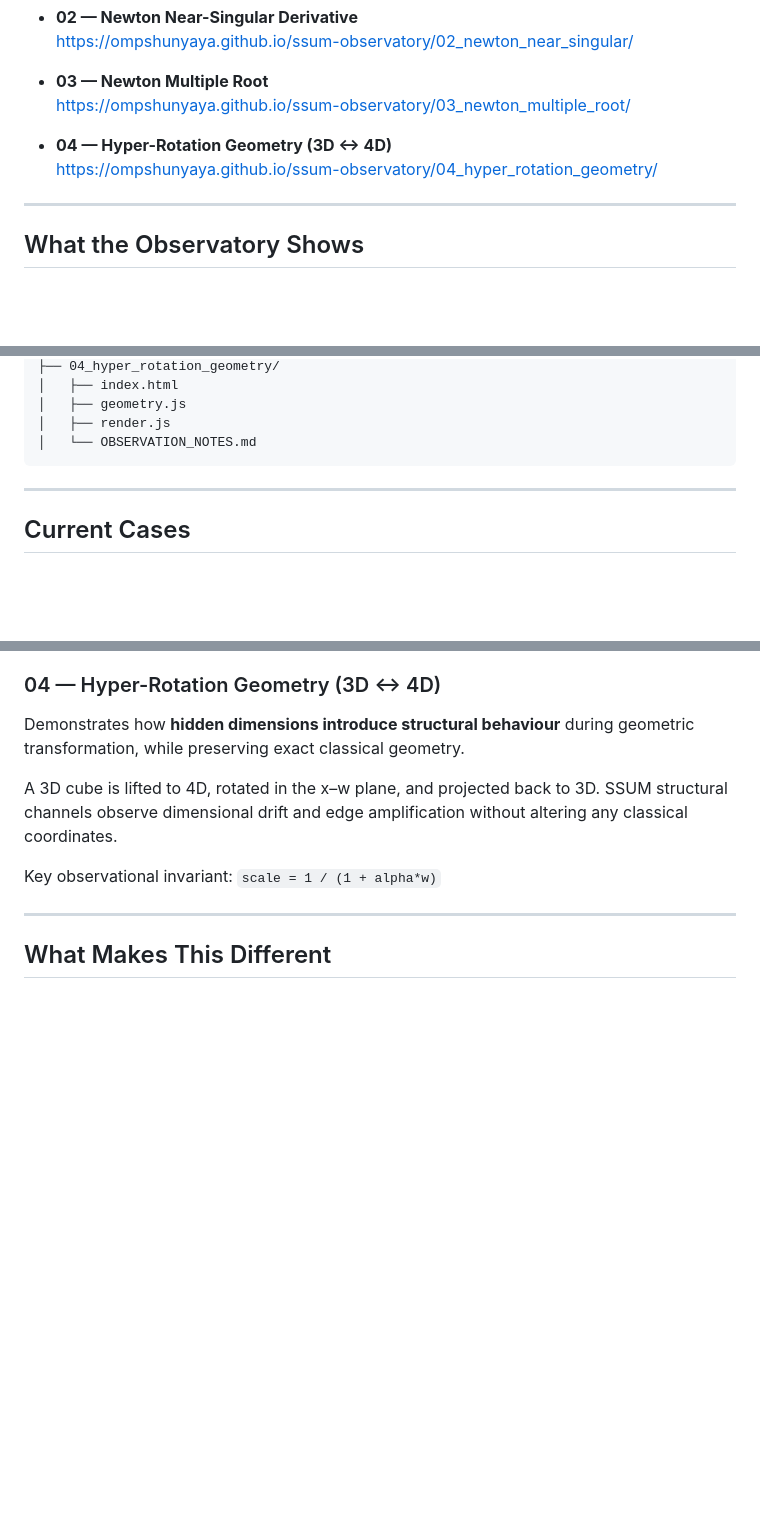
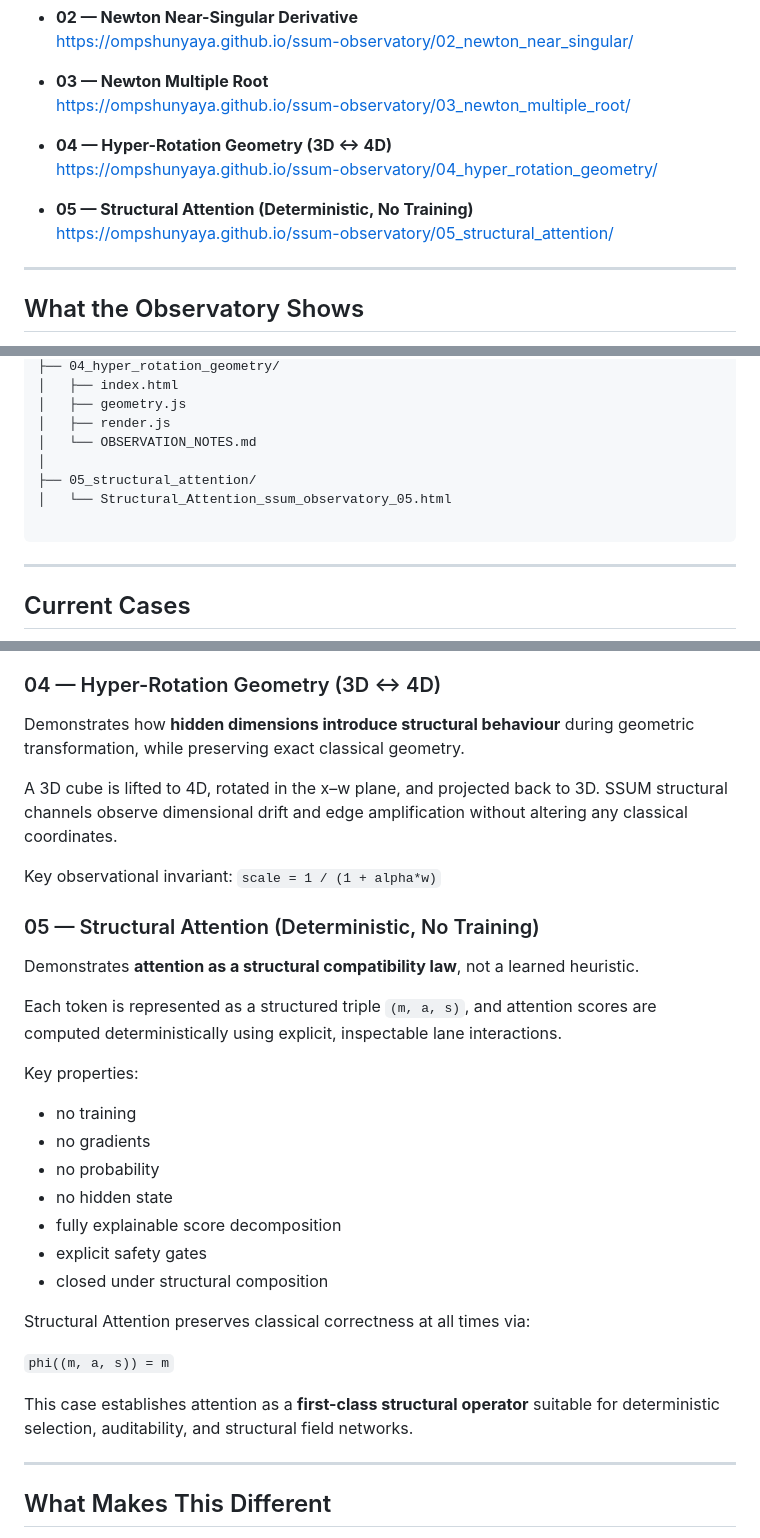
Before and after one commit to OMPSHUNYAYA/ssum-observatory, a Markdown page: README.md, 3 parts joined by grey strips. GitHub-like rendering; blank space fills up the shorter version.

Commit message:
Update README with Structural Attention details
Added section for Structural Attention and updated links.

````diff
--- a/README.md
+++ b/README.md
@@ -38,6 +38,9 @@ No installation. No build. No dependencies.
 - **04 — Hyper-Rotation Geometry (3D ↔ 4D)**
   https://ompshunyaya.github.io/ssum-observatory/04_hyper_rotation_geometry/
 
+- **05 — Structural Attention (Deterministic, No Training)**
+  https://ompshunyaya.github.io/ssum-observatory/05_structural_attention/
+
 ---
 
 ## What the Observatory Shows
@@ -88,6 +91,10 @@ ssum-observatory/
 │   ├── geometry.js
 │   ├── render.js
 │   └── OBSERVATION_NOTES.md
+│
+├── 05_structural_attention/
+│   └── Structural_Attention_ssum_observatory_05.html
+
 ```
 
 ---
@@ -116,6 +123,29 @@ without altering any classical coordinates.
 
 Key observational invariant:
 `scale = 1 / (1 + alpha*w)`
+
+### 05 — Structural Attention (Deterministic, No Training)
+
+Demonstrates **attention as a structural compatibility law**, not a learned heuristic.
+
+Each token is represented as a structured triple `(m, a, s)`, and attention scores
+are computed deterministically using explicit, inspectable lane interactions.
+
+Key properties:
+- no training
+- no gradients
+- no probability
+- no hidden state
+- fully explainable score decomposition
+- explicit safety gates
+- closed under structural composition
+
+Structural Attention preserves classical correctness at all times via:
+
+`phi((m, a, s)) = m`
+
+This case establishes attention as a **first-class structural operator**
+suitable for deterministic selection, auditability, and structural field networks.
 
 ---
 
````
Also changed, not shown: other parts of README.md (+1 -1 lines).
